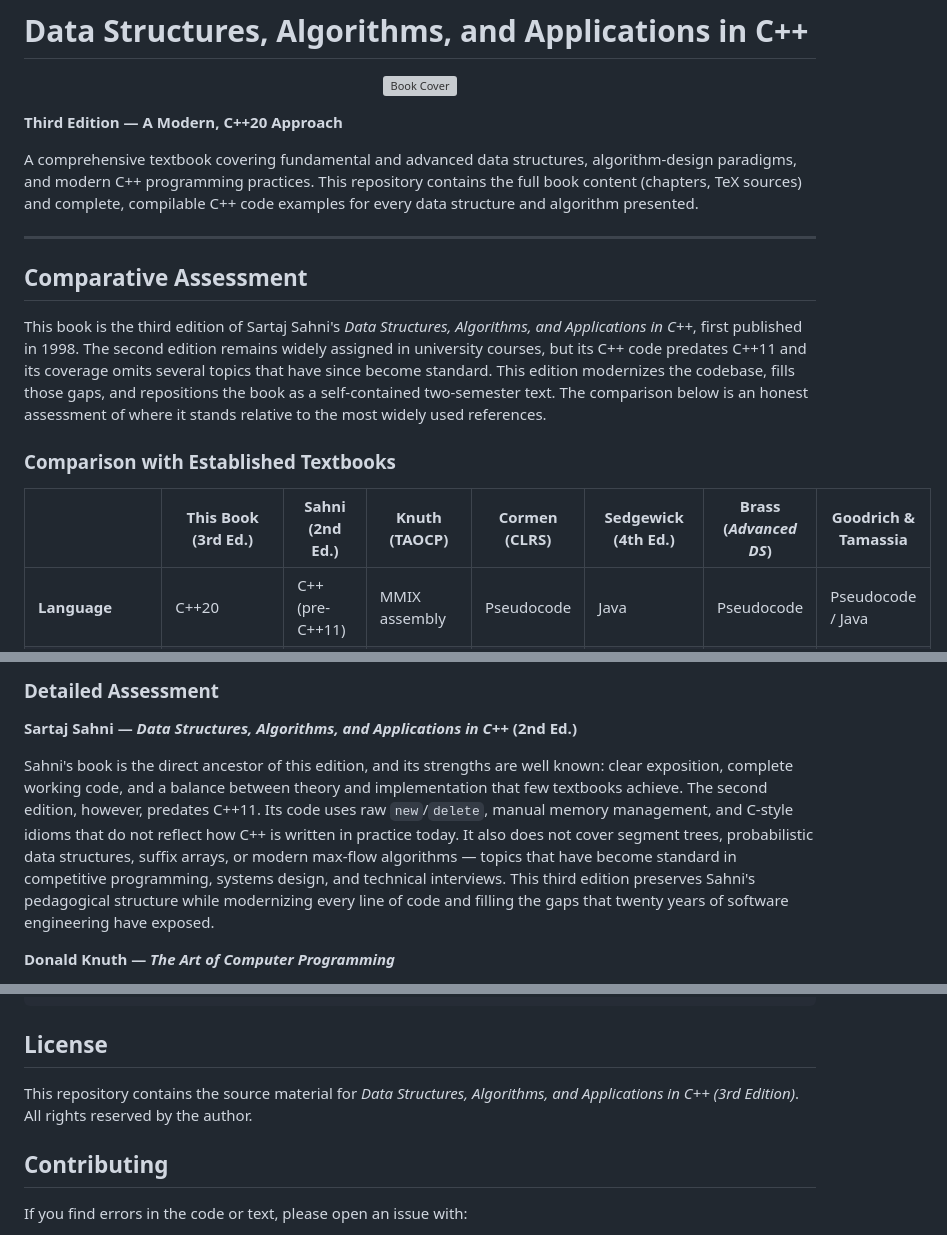
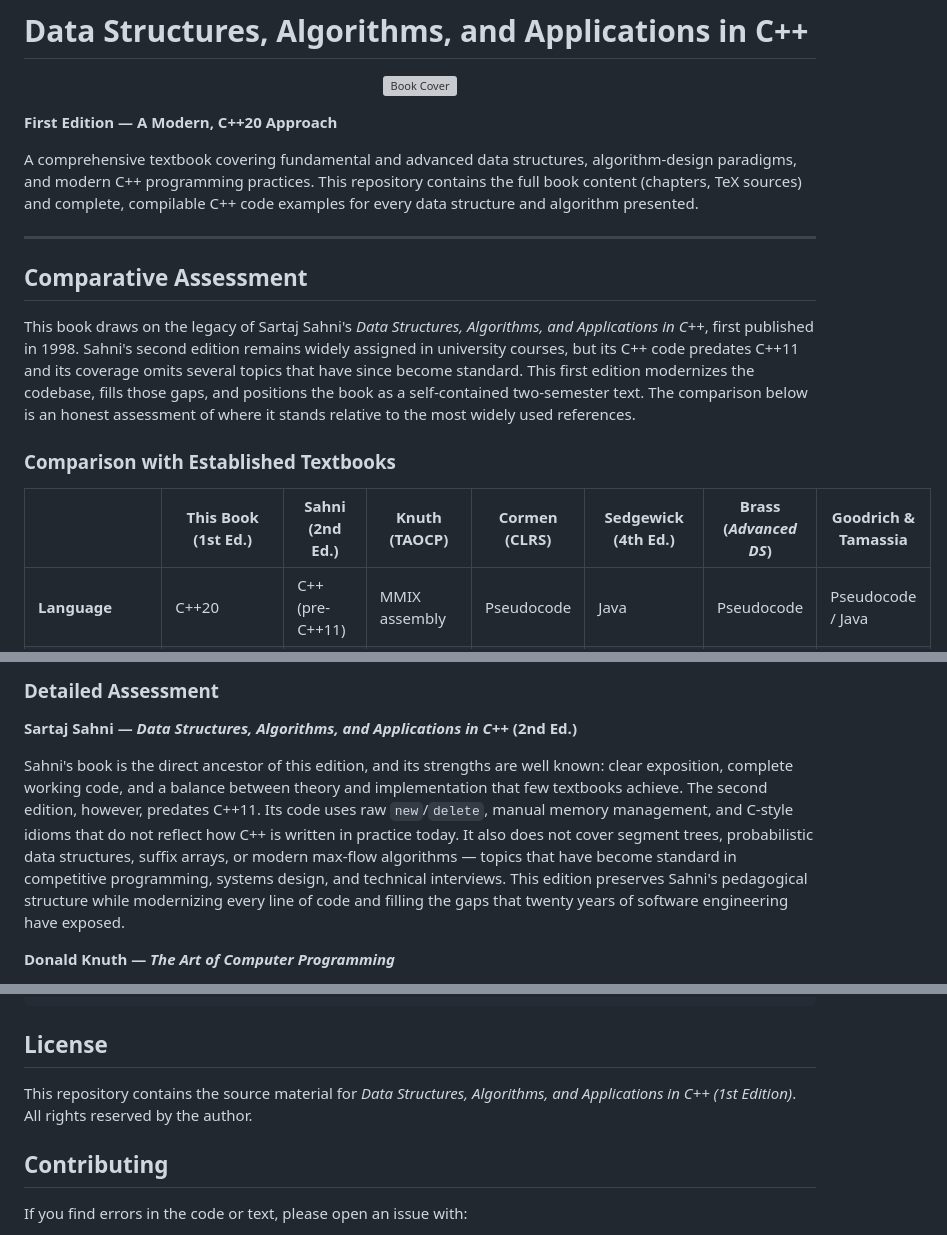
Before and after one commit to csv610/datastruct_book, a Markdown page: README.md, 3 parts joined by grey strips. Rendered like a GitHub page; grey boxes are pictures that could not be loaded.

Commit message:
Change edition from Third to First throughout README

```diff
--- a/README.md
+++ b/README.md
@@ -4,7 +4,7 @@
   <img src="tex/frontpage.png" alt="Book Cover" width="480"/>
 </p>
 
-**Third Edition — A Modern, C++20 Approach**
+**First Edition — A Modern, C++20 Approach**
 
 A comprehensive textbook covering fundamental and advanced data structures, algorithm-design paradigms, and modern C++ programming practices. This repository contains the full book content (chapters, TeX sources) and complete, compilable C++ code examples for every data structure and algorithm presented.
 
@@ -12,11 +12,11 @@ A comprehensive textbook covering fundamental and advanced data structures, algo
 
 ## Comparative Assessment
 
-This book is the third edition of Sartaj Sahni's *Data Structures, Algorithms, and Applications in C++*, first published in 1998. The second edition remains widely assigned in university courses, but its C++ code predates C++11 and its coverage omits several topics that have since become standard. This edition modernizes the codebase, fills those gaps, and repositions the book as a self-contained two-semester text. The comparison below is an honest assessment of where it stands relative to the most widely used references.
+This book draws on the legacy of Sartaj Sahni's *Data Structures, Algorithms, and Applications in C++*, first published in 1998. Sahni's second edition remains widely assigned in university courses, but its C++ code predates C++11 and its coverage omits several topics that have since become standard. This first edition modernizes the codebase, fills those gaps, and positions the book as a self-contained two-semester text. The comparison below is an honest assessment of where it stands relative to the most widely used references.
 
 ### Comparison with Established Textbooks
 
-| | **This Book (3rd Ed.)** | **Sahni (2nd Ed.)** | **Knuth (TAOCP)** | **Cormen (CLRS)** | **Sedgewick (4th Ed.)** | **Brass (*Advanced DS*)** | **Goodrich & Tamassia** |
+| | **This Book (1st Ed.)** | **Sahni (2nd Ed.)** | **Knuth (TAOCP)** | **Cormen (CLRS)** | **Sedgewick (4th Ed.)** | **Brass (*Advanced DS*)** | **Goodrich & Tamassia** |
 |---|---|---|---|---|---|---|---|
 | **Language** | C++20 | C++ (pre-C++11) | MMIX assembly | Pseudocode | Java | Pseudocode | Pseudocode / Java |
 | **RAII / Smart Pointers** | Yes, throughout | No | No | No | No | No | No |
@@ -34,7 +34,7 @@ This book is the third edition of Sartaj Sahni's *Data Structures, Algorithms, a
 
 **Sartaj Sahni — *Data Structures, Algorithms, and Applications in C++* (2nd Ed.)**
 
-Sahni's book is the direct ancestor of this edition, and its strengths are well known: clear exposition, complete working code, and a balance between theory and implementation that few textbooks achieve. The second edition, however, predates C++11. Its code uses raw `new`/`delete`, manual memory management, and C-style idioms that do not reflect how C++ is written in practice today. It also does not cover segment trees, probabilistic data structures, suffix arrays, or modern max-flow algorithms — topics that have become standard in competitive programming, systems design, and technical interviews. This third edition preserves Sahni's pedagogical structure while modernizing every line of code and filling the gaps that twenty years of software engineering have exposed.
+Sahni's book is the direct ancestor of this edition, and its strengths are well known: clear exposition, complete working code, and a balance between theory and implementation that few textbooks achieve. The second edition, however, predates C++11. Its code uses raw `new`/`delete`, manual memory management, and C-style idioms that do not reflect how C++ is written in practice today. It also does not cover segment trees, probabilistic data structures, suffix arrays, or modern max-flow algorithms — topics that have become standard in competitive programming, systems design, and technical interviews. This edition preserves Sahni's pedagogical structure while modernizing every line of code and filling the gaps that twenty years of software engineering have exposed.
 
 **Donald Knuth — *The Art of Computer Programming***
 
@@ -226,7 +226,7 @@ pdflatex book.tex
 
 ## License
 
-This repository contains the source material for *Data Structures, Algorithms, and Applications in C++ (3rd Edition)*. All rights reserved by the author.
+This repository contains the source material for *Data Structures, Algorithms, and Applications in C++ (1st Edition)*. All rights reserved by the author.
 
 ## Contributing
 
```
